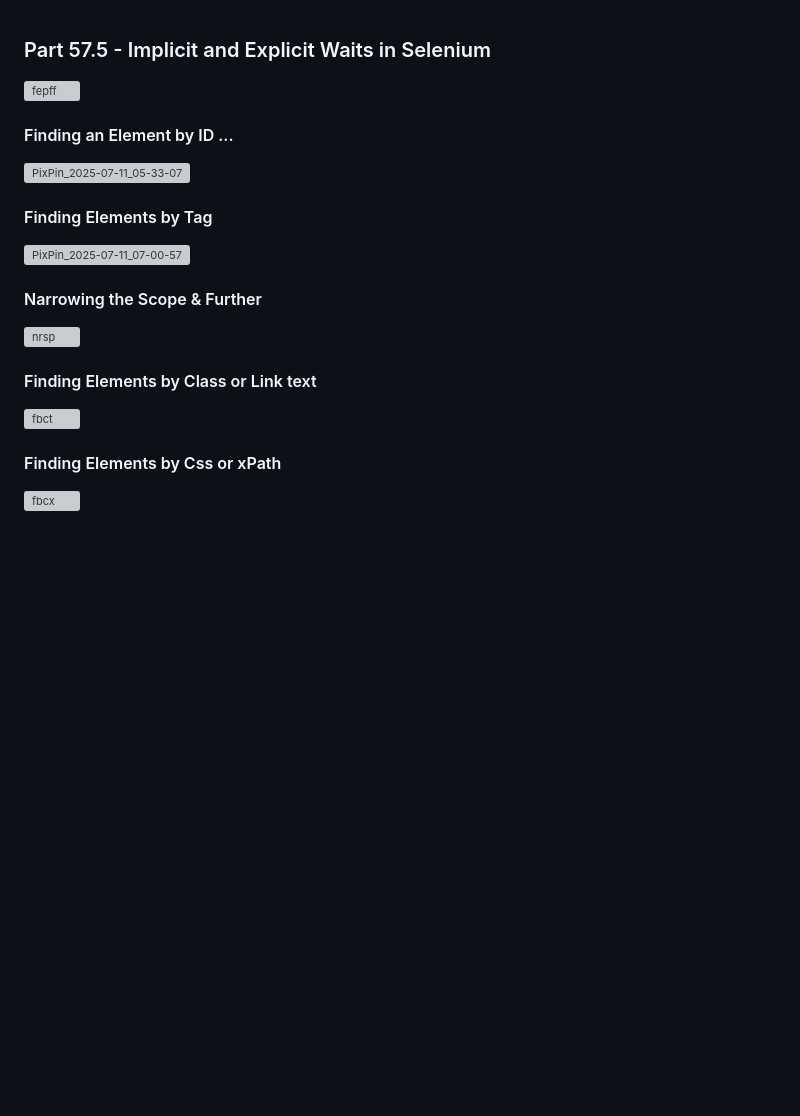
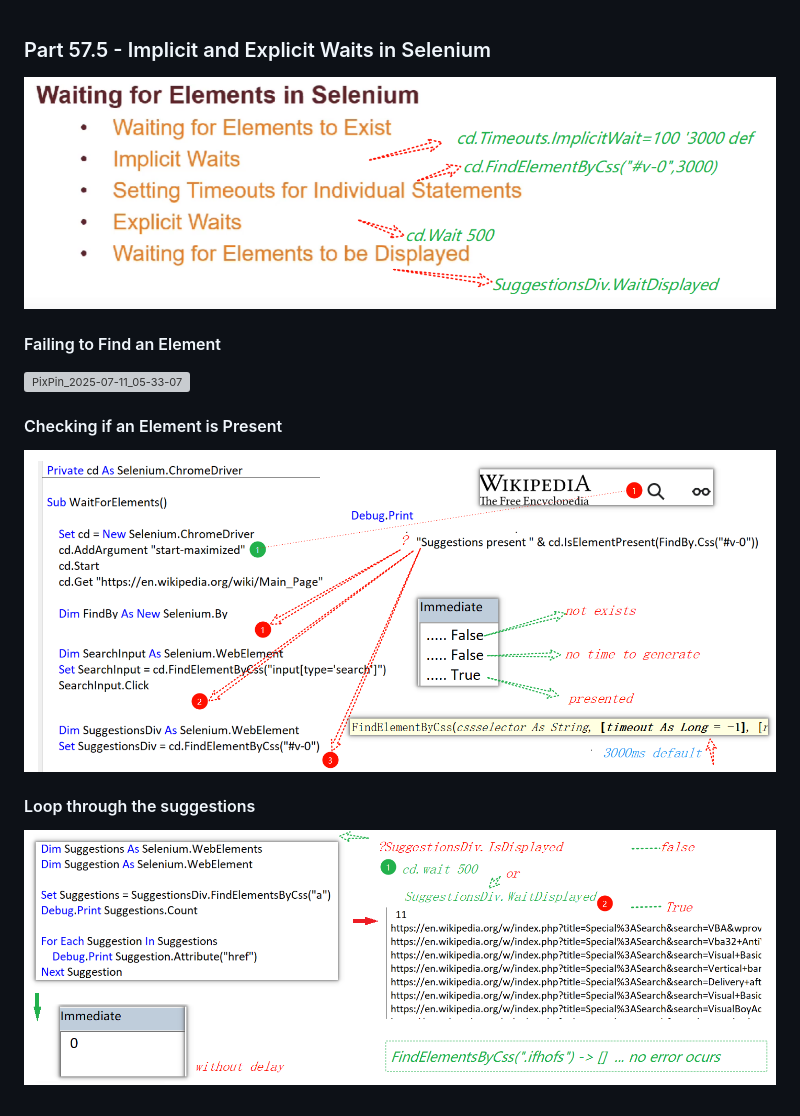
Before and after one commit to hjxcivil/Excel-VBA, a Markdown page: Getting Data from Websites/Part 57.5 - Implicit and Explicit Waits in Selenium.md, the part around the change. GitHub-like rendering; pictures changed too: images/PixPin_2025-07-12_00-29-59.png (added), images/PixPin_2025-07-12_01-20-30.png (added), images/PixPin_2025-07-12_02-11-44.png (added); blank space fills up the shorter version; grey boxes are pictures that could not be loaded.

```diff
--- a/Getting Data from Websites/Part 57.5 - Implicit and Explicit Waits in Selenium.md
+++ b/Getting Data from Websites/Part 57.5 - Implicit and Explicit Waits in Selenium.md
@@ -1,25 +1,17 @@
 ### Part 57.5 - Implicit and Explicit Waits in Selenium
 
-![fepff](../images/fepff.PNG)
+![PixPin_2025-07-12_02-11-44](../images/PixPin_2025-07-12_02-11-44.png)
 
-#### Finding an Element by ID ...
+#### Failing to Find an Element
 
 ![PixPin_2025-07-11_05-33-07](../images/PixPin_2025-07-11_05-33-07.png)
 
-#### Finding Elements by Tag
+#### Checking if an Element is Present
 
-![PixPin_2025-07-11_07-00-57](../images/PixPin_2025-07-11_07-00-57.png)
+![PixPin_2025-07-12_00-29-59](../images/PixPin_2025-07-12_00-29-59.png)
 
 
 
-#### Narrowing the Scope & Further
+#### Loop through the suggestions
 
-![nrsp](../images/nrsp.PNG)
-
-#### Finding Elements by Class or Link text
-
-![fbct](../images/fbct.PNG)
-
-#### Finding Elements by Css or xPath
-
-![fbcx](../images/fbcx.PNG)
+![PixPin_2025-07-12_01-20-30](../images/PixPin_2025-07-12_01-20-30.png)
```
Also changed, not shown: images/PixPin_2025-07-12_01-15-40.png (added), images/PixPin_2025-07-12_02-07-06.png (added).
